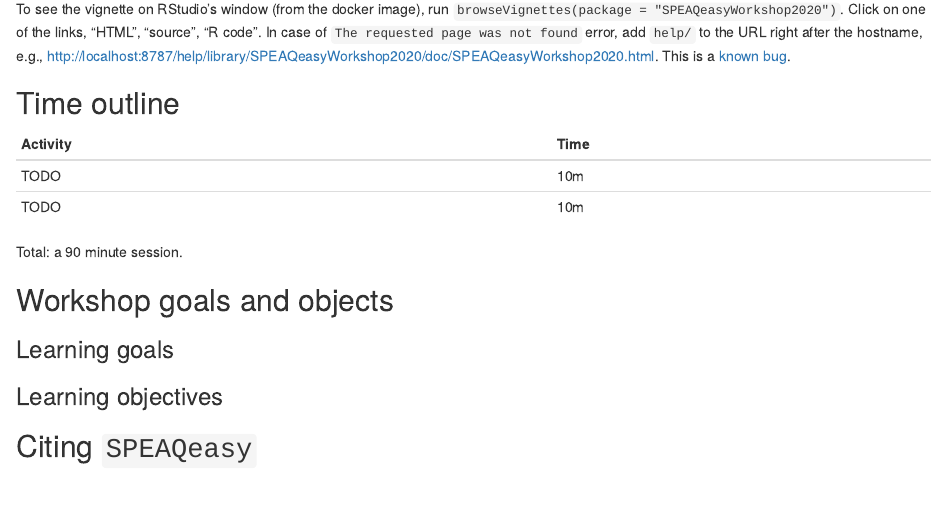
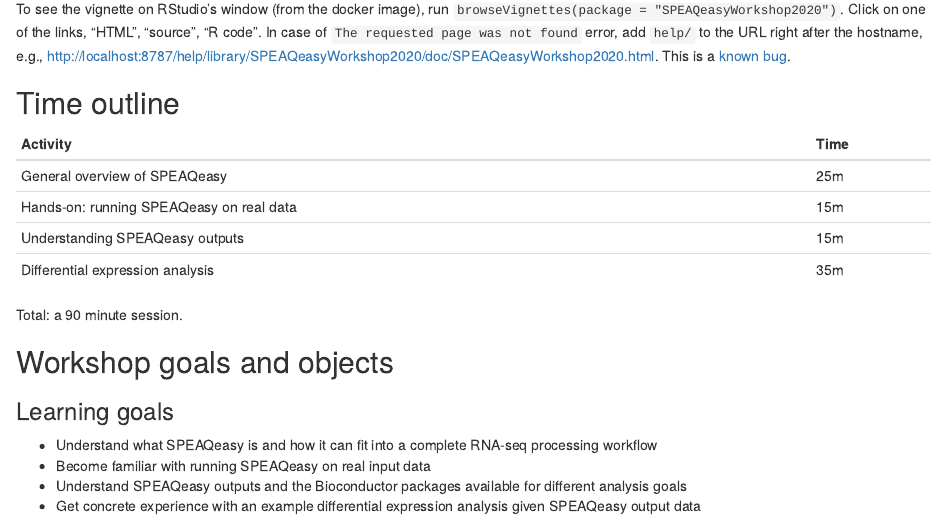
Before and after one commit to LieberInstitute/SPEAQeasyWorkshop2020, an R Markdown document (vignettes/SPEAQeasyWorkshop2020.Rmd): the page in a window 1100 px wide, from 1140 px down. Rendered offline with R 4.5, knitr and Pandoc, with nearby package versions; drawn as R Markdown's standard HTML page in place of the format the file asks for; some code elsewhere in the file could not run offline.

Commit message:
Add a time outline and learning goals to the vignette

```diff
--- a/vignettes/SPEAQeasyWorkshop2020.Rmd
+++ b/vignettes/SPEAQeasyWorkshop2020.Rmd
@@ -122,14 +122,21 @@
 
 | Activity                     | Time |
 |------------------------------|------|
-| TODO                    | 10m  |
-| TODO                    | 10m  |
+| General overview of SPEAQeasy                   | 25m  |
+| Hands-on: running SPEAQeasy on real data        | 15m  |
+| Understanding SPEAQeasy outputs                 | 15m  |
+| Differential expression analysis                | 35m  |
 
 Total: a 90 minute session.
 
 ## Workshop goals and objects
 
 ### Learning goals
+
+- Understand what SPEAQeasy is and how it can fit into a complete RNA-seq processing workflow
+- Become familiar with running SPEAQeasy on real input data
+- Understand SPEAQeasy outputs and the Bioconductor packages available for different analysis goals
+- Get concrete experience with an example differential expression analysis given SPEAQeasy output data
 
 ### Learning objectives
 
```
